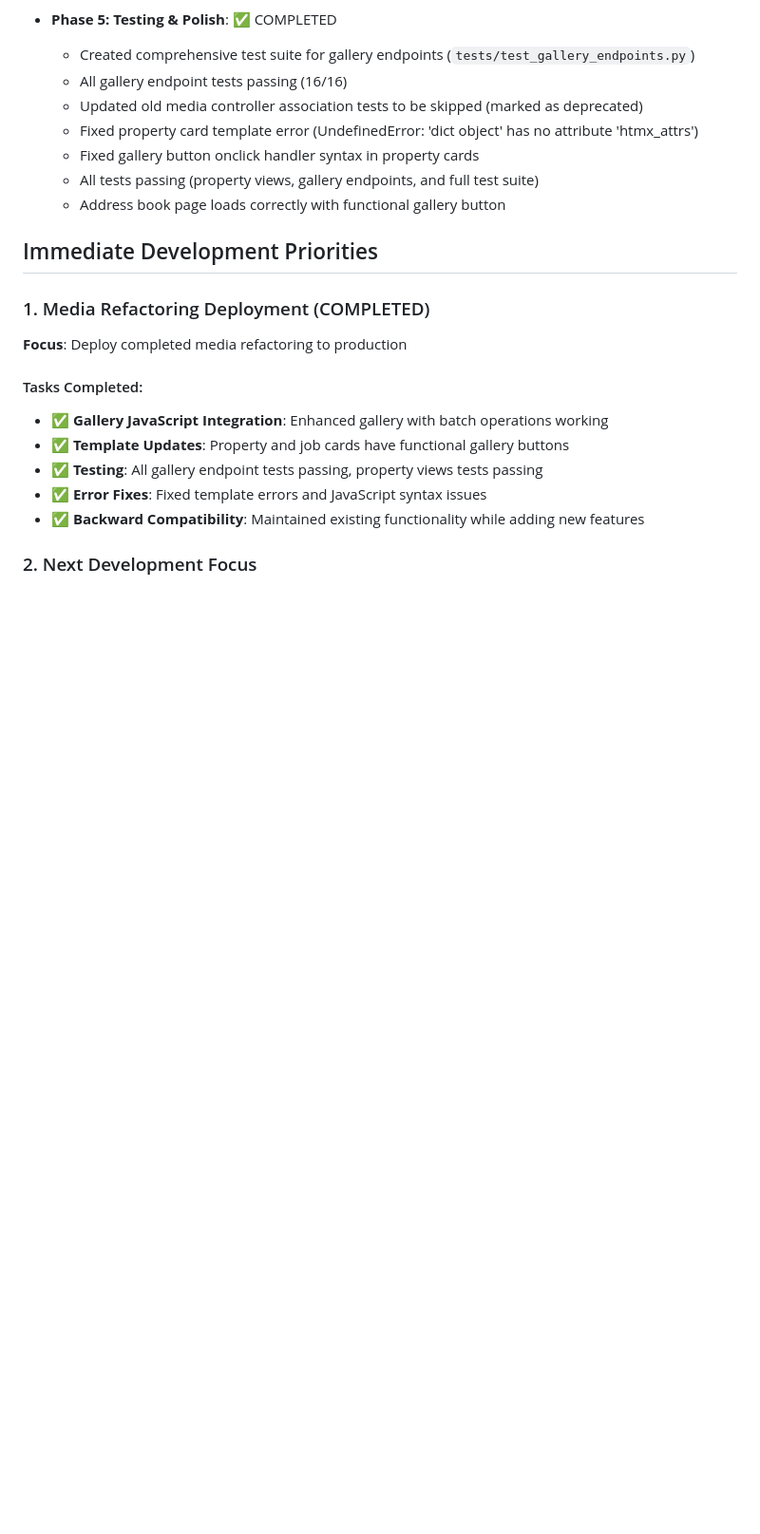
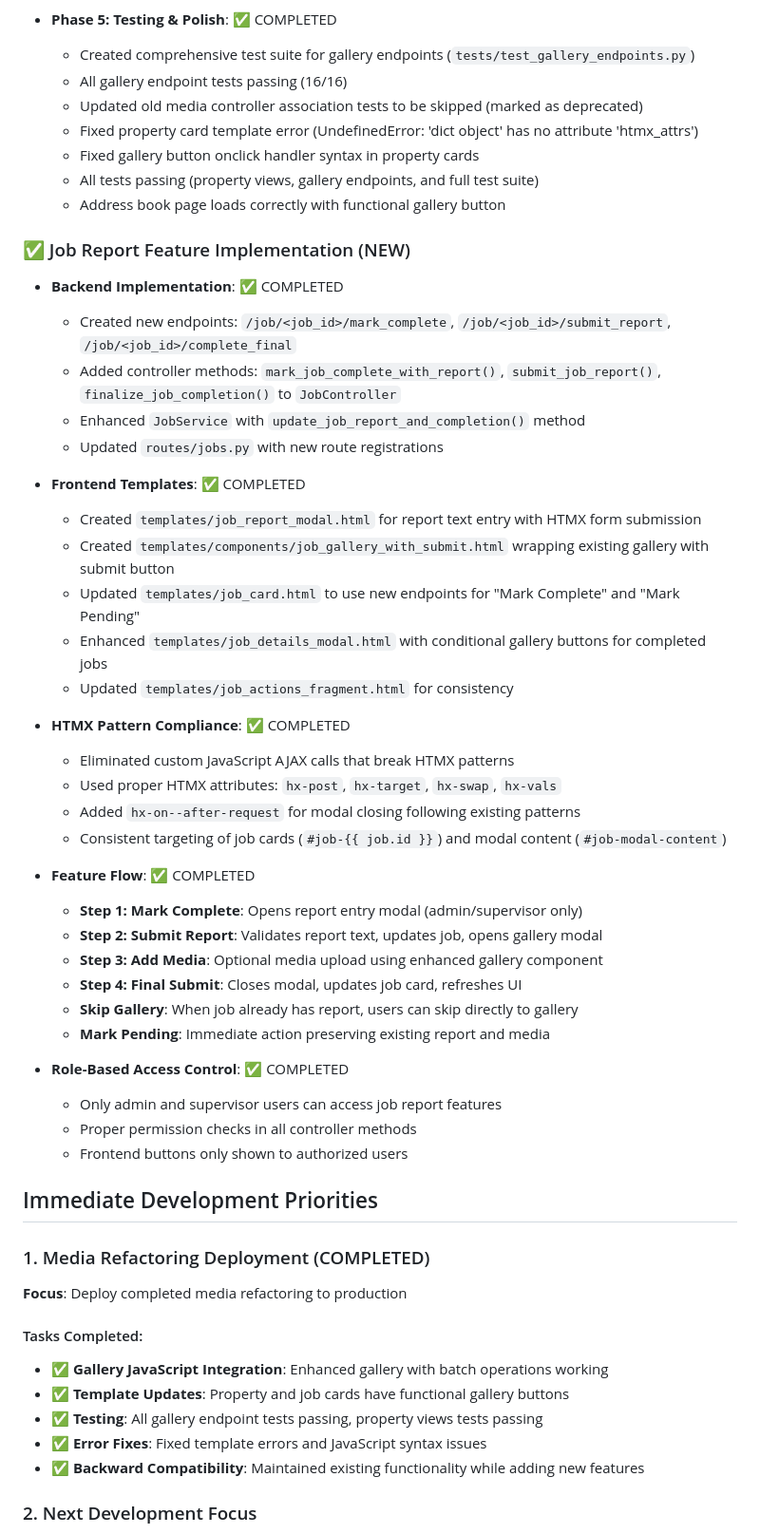
Before and after one commit to tomgosling57/cleanit, a Markdown page: memory-bank/progress.md, the part around the change. Shown at 95% size. Rendered like a GitHub page; blank space fills up the shorter version.

Commit message:
updated memory bank with job status report feature

```diff
--- a/memory-bank/progress.md
+++ b/memory-bank/progress.md
@@ -93,6 +93,39 @@
   - All tests passing (property views, gallery endpoints, and full test suite)
   - Address book page loads correctly with functional gallery button
 
+### ✅ Job Report Feature Implementation (NEW)
+- **Backend Implementation**: ✅ COMPLETED
+  - Created new endpoints: `/job/<job_id>/mark_complete`, `/job/<job_id>/submit_report`, `/job/<job_id>/complete_final`
+  - Added controller methods: `mark_job_complete_with_report()`, `submit_job_report()`, `finalize_job_completion()` to `JobController`
+  - Enhanced `JobService` with `update_job_report_and_completion()` method
+  - Updated `routes/jobs.py` with new route registrations
+
+- **Frontend Templates**: ✅ COMPLETED
+  - Created `templates/job_report_modal.html` for report text entry with HTMX form submission
+  - Created `templates/components/job_gallery_with_submit.html` wrapping existing gallery with submit button
+  - Updated `templates/job_card.html` to use new endpoints for "Mark Complete" and "Mark Pending"
+  - Enhanced `templates/job_details_modal.html` with conditional gallery buttons for completed jobs
+  - Updated `templates/job_actions_fragment.html` for consistency
+
+- **HTMX Pattern Compliance**: ✅ COMPLETED
+  - Eliminated custom JavaScript AJAX calls that break HTMX patterns
+  - Used proper HTMX attributes: `hx-post`, `hx-target`, `hx-swap`, `hx-vals`
+  - Added `hx-on--after-request` for modal closing following existing patterns
+  - Consistent targeting of job cards (`#job-{{ job.id }}`) and modal content (`#job-modal-content`)
+
+- **Feature Flow**: ✅ COMPLETED
+  - **Step 1: Mark Complete**: Opens report entry modal (admin/supervisor only)
+  - **Step 2: Submit Report**: Validates report text, updates job, opens gallery modal
+  - **Step 3: Add Media**: Optional media upload using enhanced gallery component
+  - **Step 4: Final Submit**: Closes modal, updates job card, refreshes UI
+  - **Skip Gallery**: When job already has report, users can skip directly to gallery
+  - **Mark Pending**: Immediate action preserving existing report and media
+
+- **Role-Based Access Control**: ✅ COMPLETED
+  - Only admin and supervisor users can access job report features
+  - Proper permission checks in all controller methods
+  - Frontend buttons only shown to authorized users
+
 ## Immediate Development Priorities
 
 ### 1. Media Refactoring Deployment (COMPLETED)
```
Also changed, not shown: memory-bank/activeContext.md (+14 -1 lines).
